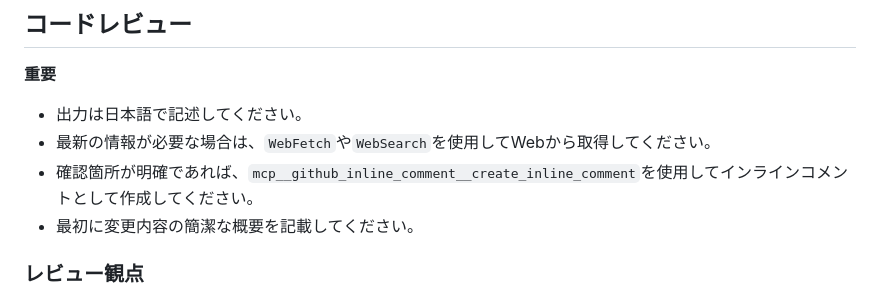
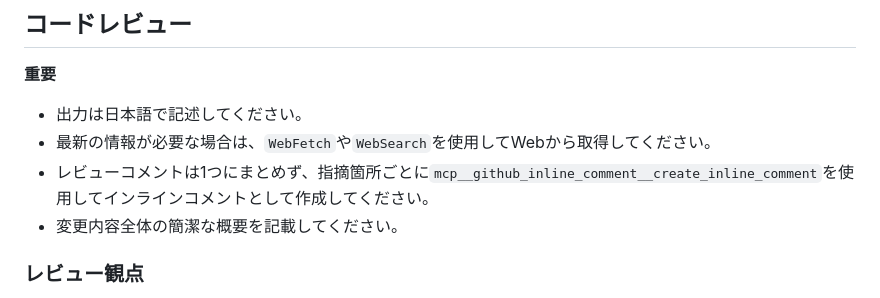
Before and after one commit to suzukitomoya/laravel-nuxt-template, a Markdown page: CLAUDE.md, the part around the change. GitHub-like rendering.

Commit message:
Revise inline comment guidelines in CLAUDE.md

```diff
--- a/CLAUDE.md
+++ b/CLAUDE.md
@@ -43,8 +43,8 @@ Laravel 12 (バックエンド API) と Nuxt 4 (フロントエンド) を組み
 **重要**
 - 出力は日本語で記述してください。
 - 最新の情報が必要な場合は、`WebFetch`や`WebSearch`を使用してWebから取得してください。
-- 確認箇所が明確であれば、`mcp__github_inline_comment__create_inline_comment`を使用してインラインコメントとして作成してください。
-- 最初に変更内容の簡潔な概要を記載してください。
+- レビューコメントは1つにまとめず、指摘箇所ごとに`mcp__github_inline_comment__create_inline_comment`を使用してインラインコメントとして作成してください。
+- 変更内容全体の簡潔な概要を記載してください。
 
 ### レビュー観点
 
```
